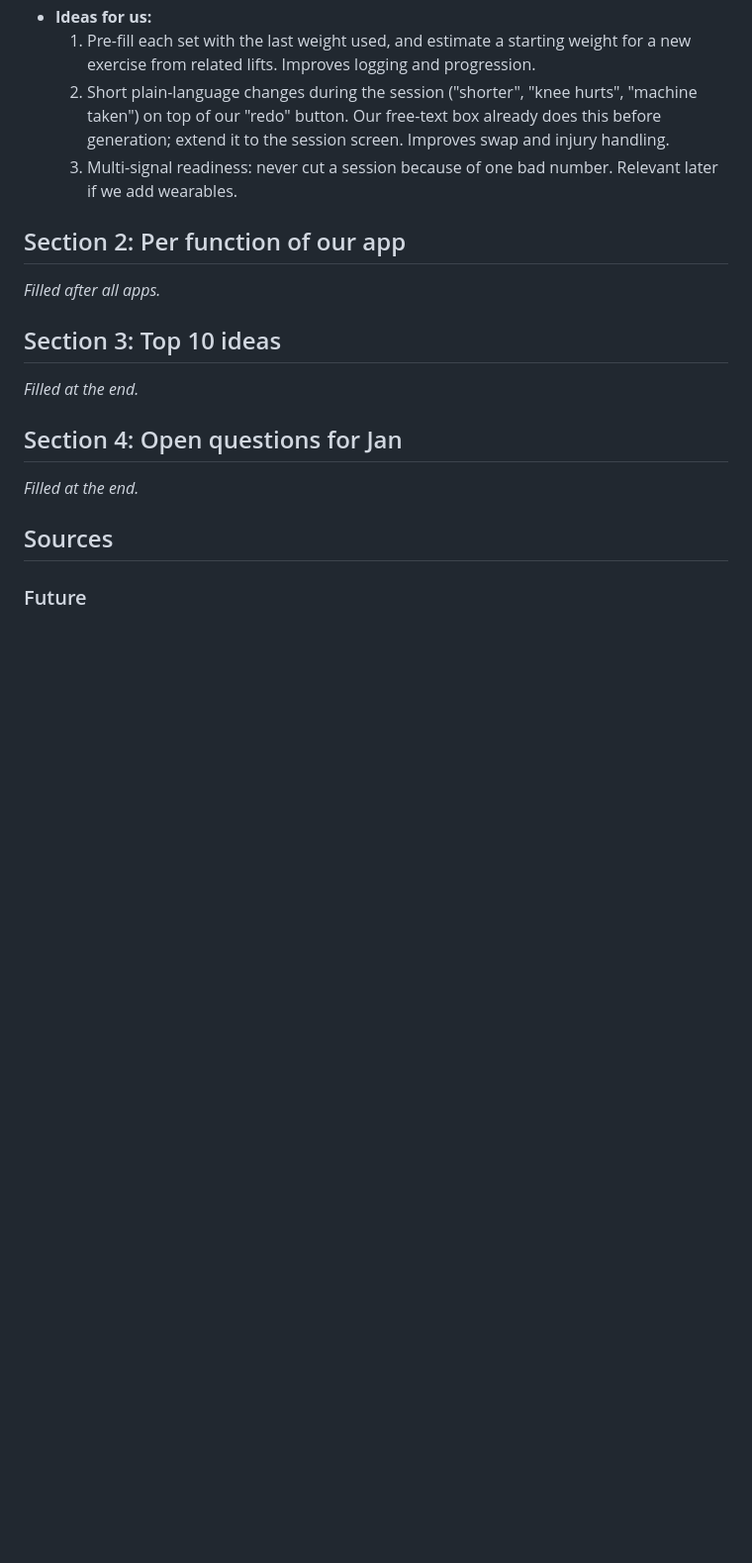
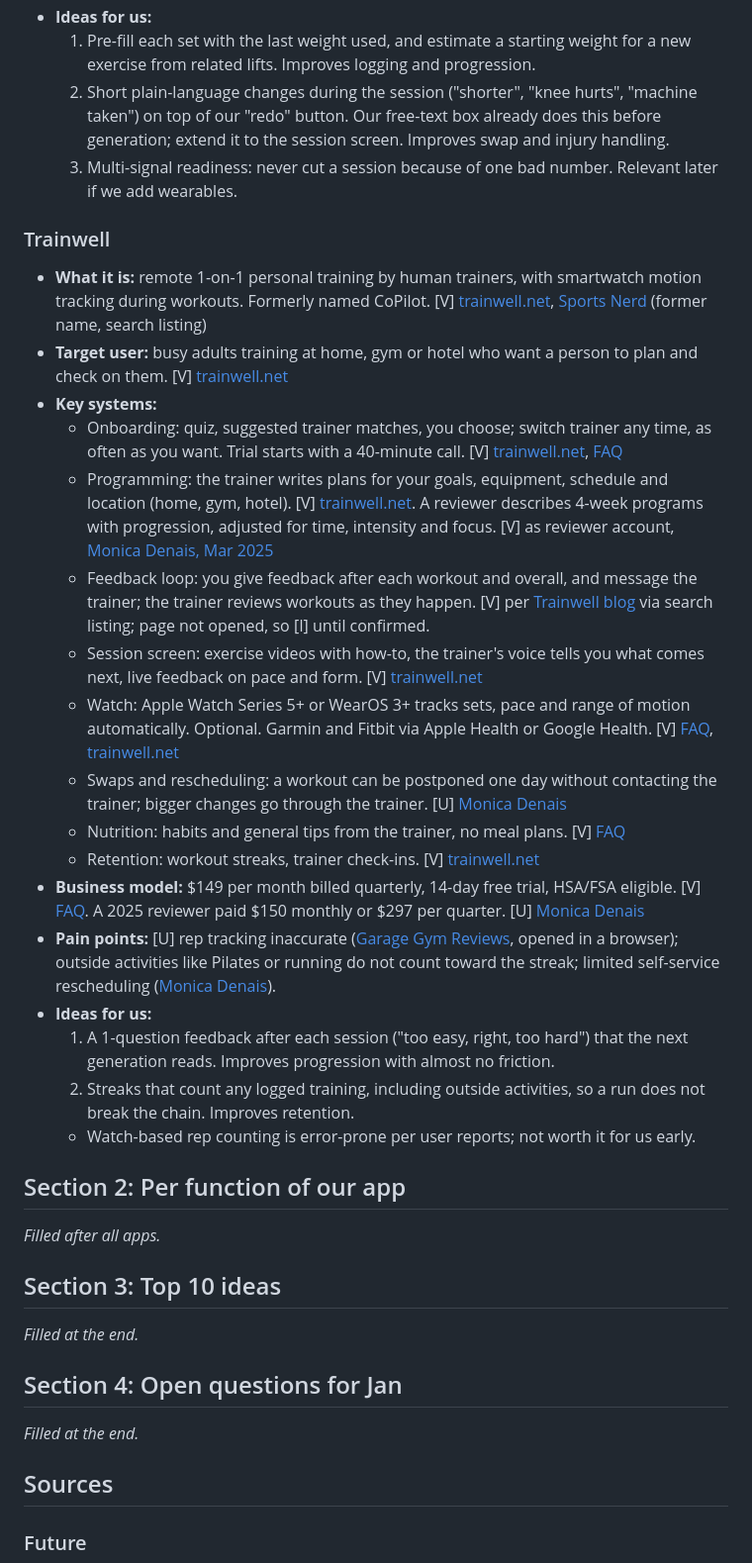
Before and after one commit to Prastako/workout-platform, a Markdown page: claude/competitor-research.md, the part around one of its changes. Shown at 99% size. Rendered like a GitHub page; blank space fills up the shorter version.

Commit message:
Research: Trainwell
Co-Authored-By: Claude Opus 5.5 <noreply@anthropic.com>
Claude-Session: https://claude.ai/code/session_013MRYfN2YYJUnp8VgTeytWb

```diff
--- a/claude/competitor-research.md
+++ b/claude/competitor-research.md
@@ -113,6 +113,26 @@
   2. Short plain-language changes during the session ("shorter", "knee hurts", "machine taken") on top of our "redo" button. Our free-text box already does this before generation; extend it to the session screen. Improves swap and injury handling.
   3. Multi-signal readiness: never cut a session because of one bad number. Relevant later if we add wearables.
 
+### Trainwell
+
+- **What it is:** remote 1-on-1 personal training by human trainers, with smartwatch motion tracking during workouts. Formerly named CoPilot. [V] [trainwell.net](https://www.trainwell.net/), [Sports Nerd](https://sports-nerd.com/brand/trainwell/) (former name, search listing)
+- **Target user:** busy adults training at home, gym or hotel who want a person to plan and check on them. [V] [trainwell.net](https://www.trainwell.net/)
+- **Key systems:**
+  - Onboarding: quiz, suggested trainer matches, you choose; switch trainer any time, as often as you want. Trial starts with a 40-minute call. [V] [trainwell.net](https://www.trainwell.net/), [FAQ](https://www.trainwell.net/faq)
+  - Programming: the trainer writes plans for your goals, equipment, schedule and location (home, gym, hotel). [V] [trainwell.net](https://www.trainwell.net/). A reviewer describes 4-week programs with progression, adjusted for time, intensity and focus. [V] as reviewer account, [Monica Denais, Mar 2025](https://monicadenais.com/trainwell-review)
+  - Feedback loop: you give feedback after each workout and overall, and message the trainer; the trainer reviews workouts as they happen. [V] per [Trainwell blog](https://www.trainwell.net/blog/the-best-personal-trainer-app-for-working-out-at-home-and-traveling) via search listing; page not opened, so [I] until confirmed.
+  - Session screen: exercise videos with how-to, the trainer's voice tells you what comes next, live feedback on pace and form. [V] [trainwell.net](https://www.trainwell.net/)
+  - Watch: Apple Watch Series 5+ or WearOS 3+ tracks sets, pace and range of motion automatically. Optional. Garmin and Fitbit via Apple Health or Google Health. [V] [FAQ](https://www.trainwell.net/faq), [trainwell.net](https://www.trainwell.net/)
+  - Swaps and rescheduling: a workout can be postponed one day without contacting the trainer; bigger changes go through the trainer. [U] [Monica Denais](https://monicadenais.com/trainwell-review)
+  - Nutrition: habits and general tips from the trainer, no meal plans. [V] [FAQ](https://www.trainwell.net/faq)
+  - Retention: workout streaks, trainer check-ins. [V] [trainwell.net](https://www.trainwell.net/)
+- **Business model:** $149 per month billed quarterly, 14-day free trial, HSA/FSA eligible. [V] [FAQ](https://www.trainwell.net/faq). A 2025 reviewer paid $150 monthly or $297 per quarter. [U] [Monica Denais](https://monicadenais.com/trainwell-review)
+- **Pain points:** [U] rep tracking inaccurate ([Garage Gym Reviews](https://www.garagegymreviews.com/trainwell-fitness-review), opened in a browser); outside activities like Pilates or running do not count toward the streak; limited self-service rescheduling ([Monica Denais](https://monicadenais.com/trainwell-review)).
+- **Ideas for us:**
+  1. A 1-question feedback after each session ("too easy, right, too hard") that the next generation reads. Improves progression with almost no friction.
+  2. Streaks that count any logged training, including outside activities, so a run does not break the chain. Improves retention.
+  - Watch-based rep counting is error-prone per user reports; not worth it for us early.
+
 ## Section 2: Per function of our app
 
 _Filled after all apps._
```
Also changed, not shown: other parts of claude/competitor-research.md (+8 -0 lines).
